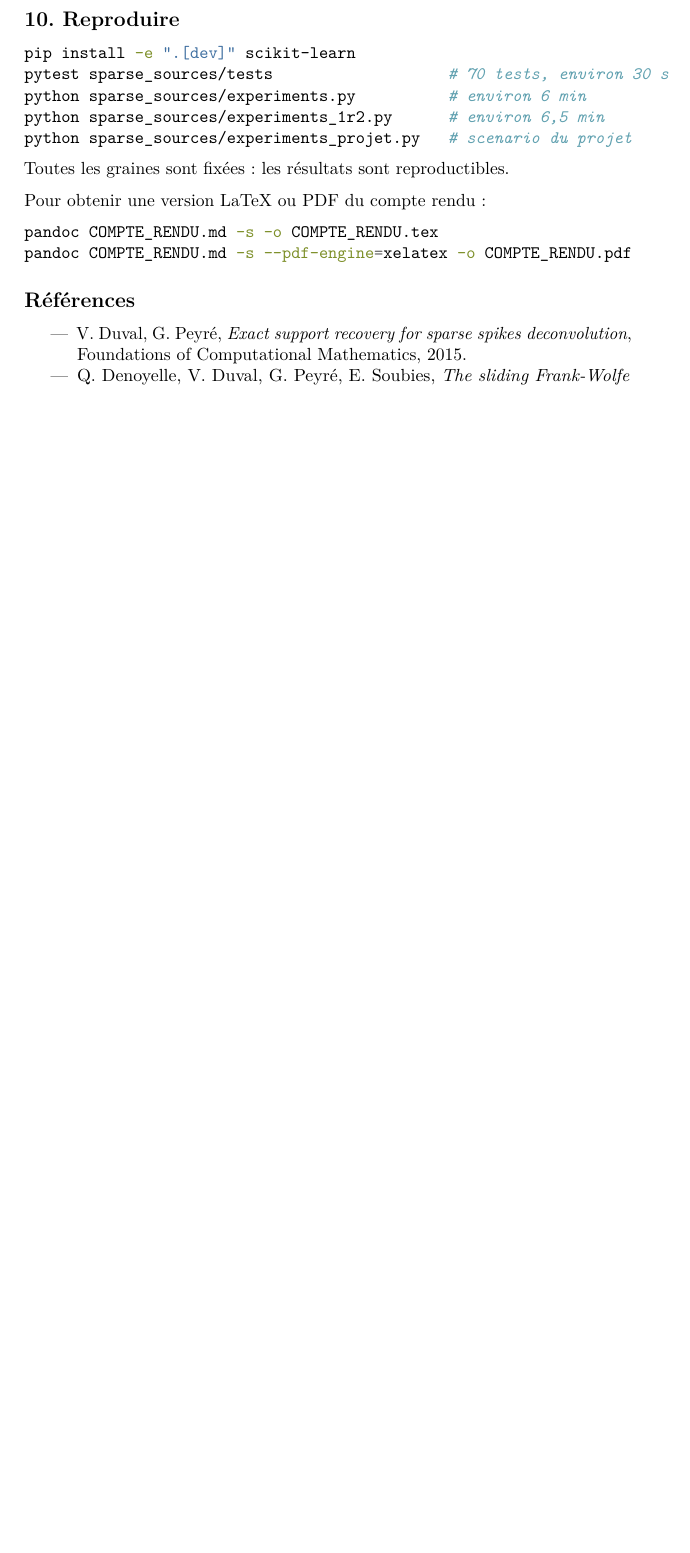
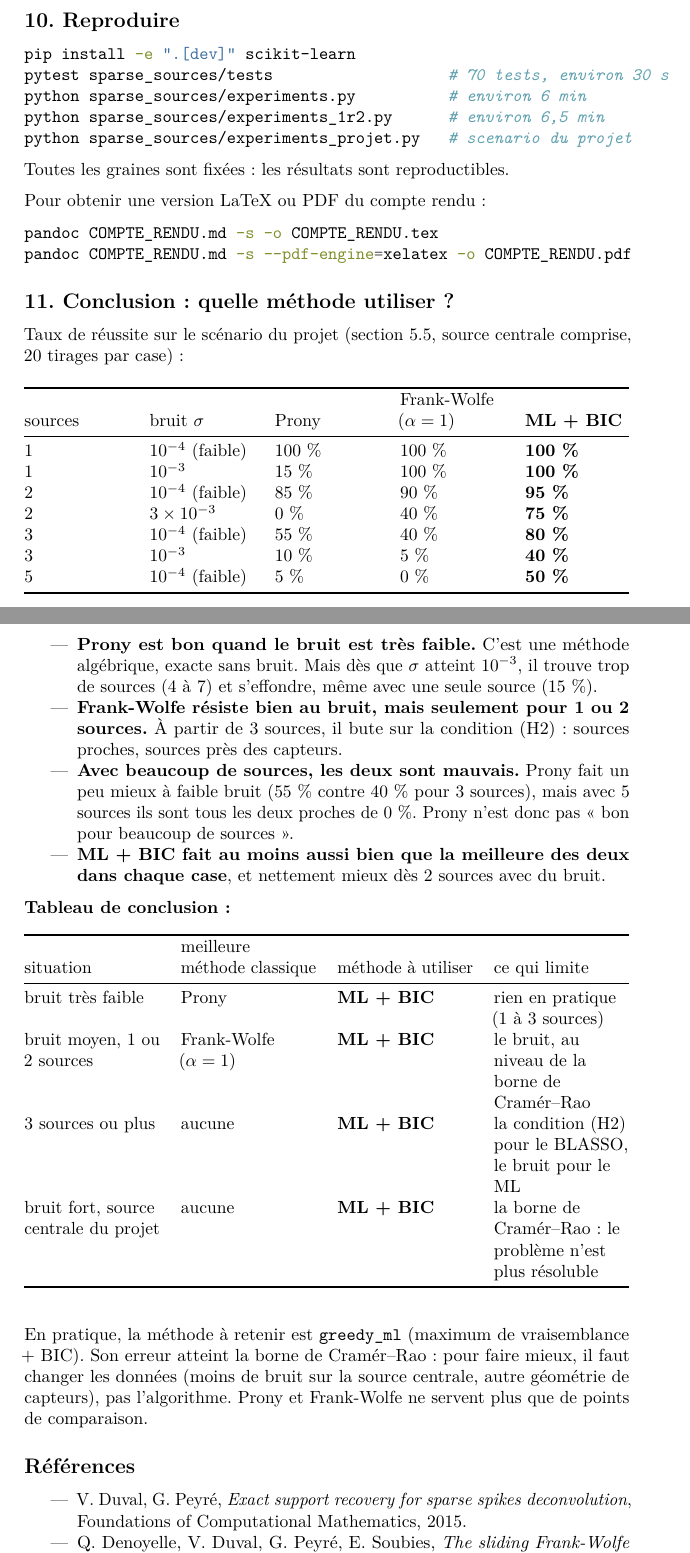
Before and after one commit to Fl0972/EA-recherche, a LaTeX document (sparse_sources/COMPTE_RENDU.tex): part of page 20 of 21 before the commit and two parts of pages 20 and 21 of 22 after it, the two joined at a grey line, cut so that both start at the same text, the shorter picture padded with empty space. Compiled offline with pdfLaTeX.

Commit message:
sparse_sources : conclusion du compte rendu avec tableau de choix des méthodes
Co-Authored-By: Claude Opus 5.5 <noreply@anthropic.com>

```diff
--- a/sparse_sources/COMPTE_RENDU.tex
+++ b/sparse_sources/COMPTE_RENDU.tex
@@ -1635,6 +1635,105 @@ Pour obtenir une version LaTeX ou PDF du compte rendu :
 \end{Highlighting}
 \end{Shaded}
 
+\subsection{11. Conclusion : quelle méthode utiliser
+?}\label{conclusion-quelle-muxe9thode-utiliser}
+
+Taux de réussite sur le scénario du projet (section 5.5, source centrale
+comprise, 20 tirages par case) :
+
+{\def\LTcaptype{none} % do not increment counter
+\begin{longtable}[]{@{}
+  >{\raggedright\arraybackslash}p{(\linewidth - 8\tabcolsep) * \real{0.2000}}
+  >{\raggedright\arraybackslash}p{(\linewidth - 8\tabcolsep) * \real{0.2000}}
+  >{\raggedright\arraybackslash}p{(\linewidth - 8\tabcolsep) * \real{0.2000}}
+  >{\raggedright\arraybackslash}p{(\linewidth - 8\tabcolsep) * \real{0.2000}}
+  >{\raggedright\arraybackslash}p{(\linewidth - 8\tabcolsep) * \real{0.2000}}@{}}
+\toprule\noalign{}
+\begin{minipage}[b]{\linewidth}\raggedright
+sources
+\end{minipage} & \begin{minipage}[b]{\linewidth}\raggedright
+bruit \(\sigma\)
+\end{minipage} & \begin{minipage}[b]{\linewidth}\raggedright
+Prony
+\end{minipage} & \begin{minipage}[b]{\linewidth}\raggedright
+Frank-Wolfe (\(\alpha = 1\))
+\end{minipage} & \begin{minipage}[b]{\linewidth}\raggedright
+\textbf{ML + BIC}
+\end{minipage} \\
+\midrule\noalign{}
+\endhead
+\bottomrule\noalign{}
+\endlastfoot
+1 & \(10^{-4}\) (faible) & 100 \% & 100 \% & \textbf{100 \%} \\
+1 & \(10^{-3}\) & 15 \% & 100 \% & \textbf{100 \%} \\
+2 & \(10^{-4}\) (faible) & 85 \% & 90 \% & \textbf{95 \%} \\
+2 & \(3\times 10^{-3}\) & 0 \% & 40 \% & \textbf{75 \%} \\
+3 & \(10^{-4}\) (faible) & 55 \% & 40 \% & \textbf{80 \%} \\
+3 & \(10^{-3}\) & 10 \% & 5 \% & \textbf{40 \%} \\
+5 & \(10^{-4}\) (faible) & 5 \% & 0 \% & \textbf{50 \%} \\
+\end{longtable}
+}
+
+\begin{itemize}
+\tightlist
+\item
+  \textbf{Prony est bon quand le bruit est très faible.} C'est une
+  méthode algébrique, exacte sans bruit. Mais dès que \(\sigma\) atteint
+  \(10^{-3}\), il trouve trop de sources (4 à 7) et s'effondre, même
+  avec une seule source (15 \%).
+\item
+  \textbf{Frank-Wolfe résiste bien au bruit, mais seulement pour 1 ou 2
+  sources.} À partir de 3 sources, il bute sur la condition (H2) :
+  sources proches, sources près des capteurs.
+\item
+  \textbf{Avec beaucoup de sources, les deux sont mauvais.} Prony fait
+  un peu mieux à faible bruit (55 \% contre 40 \% pour 3 sources), mais
+  avec 5 sources ils sont tous les deux proches de 0 \%. Prony n'est
+  donc pas « bon pour beaucoup de sources ».
+\item
+  \textbf{ML + BIC fait au moins aussi bien que la meilleure des deux
+  dans chaque case}, et nettement mieux dès 2 sources avec du bruit.
+\end{itemize}
+
+\textbf{Tableau de conclusion :}
+
+{\def\LTcaptype{none} % do not increment counter
+\begin{longtable}[]{@{}
+  >{\raggedright\arraybackslash}p{(\linewidth - 6\tabcolsep) * \real{0.2500}}
+  >{\raggedright\arraybackslash}p{(\linewidth - 6\tabcolsep) * \real{0.2500}}
+  >{\raggedright\arraybackslash}p{(\linewidth - 6\tabcolsep) * \real{0.2500}}
+  >{\raggedright\arraybackslash}p{(\linewidth - 6\tabcolsep) * \real{0.2500}}@{}}
+\toprule\noalign{}
+\begin{minipage}[b]{\linewidth}\raggedright
+situation
+\end{minipage} & \begin{minipage}[b]{\linewidth}\raggedright
+meilleure méthode classique
+\end{minipage} & \begin{minipage}[b]{\linewidth}\raggedright
+méthode à utiliser
+\end{minipage} & \begin{minipage}[b]{\linewidth}\raggedright
+ce qui limite
+\end{minipage} \\
+\midrule\noalign{}
+\endhead
+\bottomrule\noalign{}
+\endlastfoot
+bruit très faible & Prony & \textbf{ML + BIC} & rien en pratique (1 à 3
+sources) \\
+bruit moyen, 1 ou 2 sources & Frank-Wolfe (\(\alpha = 1\)) & \textbf{ML
++ BIC} & le bruit, au niveau de la borne de Cramér--Rao \\
+3 sources ou plus & aucune & \textbf{ML + BIC} & la condition (H2) pour
+le BLASSO, le bruit pour le ML \\
+bruit fort, source centrale du projet & aucune & \textbf{ML + BIC} & la
+borne de Cramér--Rao : le problème n'est plus résoluble \\
+\end{longtable}
+}
+
+En pratique, la méthode à retenir est \texttt{greedy\_ml} (maximum de
+vraisemblance + BIC). Son erreur atteint la borne de Cramér--Rao : pour
+faire mieux, il faut changer les données (moins de bruit sur la source
+centrale, autre géométrie de capteurs), pas l'algorithme. Prony et
+Frank-Wolfe ne servent plus que de points de comparaison.
+
 \subsection{Références}\label{ruxe9fuxe9rences}
 
 \begin{itemize}
```
Also changed, not shown: sparse_sources/COMPTE_RENDU.md (+46 -1 lines), sparse_sources/COMPTE_RENDU.tex (2 more changed lines).
